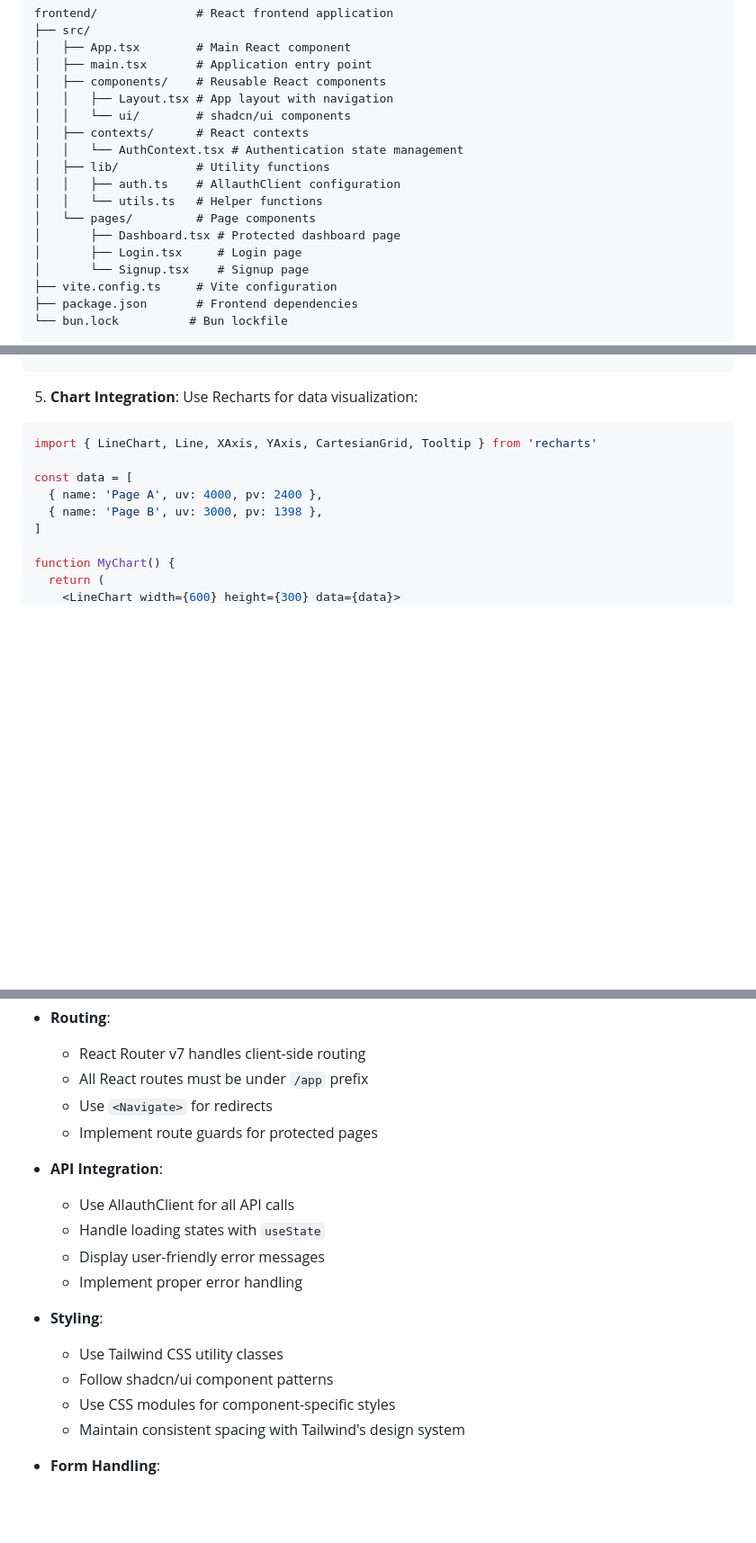
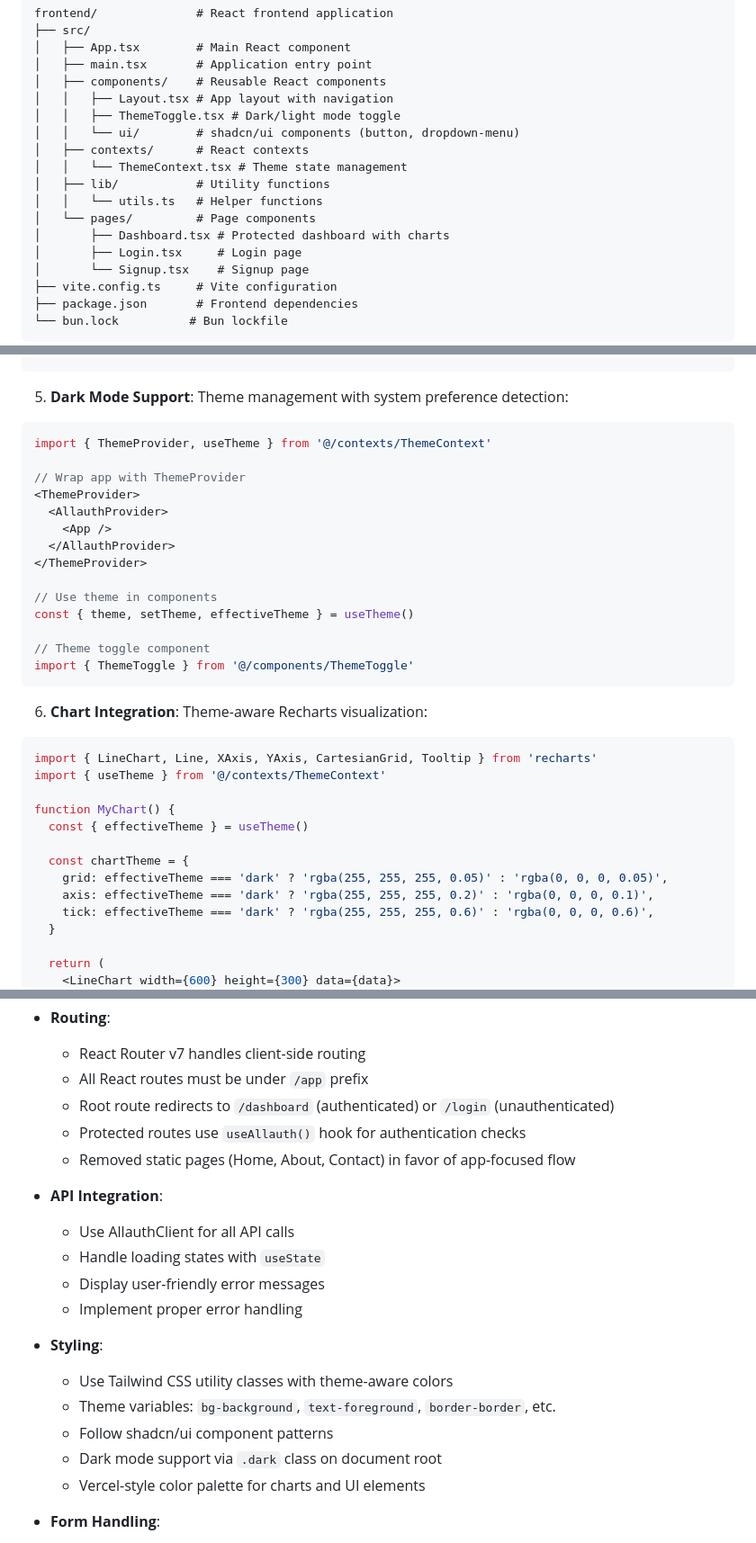
Before and after one commit to knowsuchagency/django-template, a Markdown page: CLAUDE.md, 3 parts joined by grey strips. Shown: that part at 90% size. Drawn GitHub-style; blank space fills up the shorter version.

````diff
--- a/CLAUDE.md
+++ b/CLAUDE.md
@@ -86,14 +87,14 @@ frontend/              # React frontend application
 │   ├── main.tsx       # Application entry point
 │   ├── components/    # Reusable React components
 │   │   ├── Layout.tsx # App layout with navigation
-│   │   └── ui/        # shadcn/ui components
+│   │   ├── ThemeToggle.tsx # Dark/light mode toggle
+│   │   └── ui/        # shadcn/ui components (button, dropdown-menu)
 │   ├── contexts/      # React contexts
-│   │   └── AuthContext.tsx # Authentication state management
+│   │   └── ThemeContext.tsx # Theme state management
 │   ├── lib/           # Utility functions
-│   │   ├── auth.ts    # AllauthClient configuration
 │   │   └── utils.ts   # Helper functions
 │   └── pages/         # Page components
-│       ├── Dashboard.tsx # Protected dashboard page
+│       ├── Dashboard.tsx # Protected dashboard with charts
 │       ├── Login.tsx     # Login page
 │       └── Signup.tsx    # Signup page
 ├── vite.config.ts     # Vite configuration
@@ -207,15 +236,37 @@ export function MyComponent() {
 }
 ```
 
-5. **Chart Integration**: Use Recharts for data visualization:
+5. **Dark Mode Support**: Theme management with system preference detection:
+```typescript
+import { ThemeProvider, useTheme } from '@/contexts/ThemeContext'
+
+// Wrap app with ThemeProvider
+<ThemeProvider>
+  <AllauthProvider>
+    <App />
+  </AllauthProvider>
+</ThemeProvider>
+
+// Use theme in components
+const { theme, setTheme, effectiveTheme } = useTheme()
+
+// Theme toggle component
+import { ThemeToggle } from '@/components/ThemeToggle'
+```
+
+6. **Chart Integration**: Theme-aware Recharts visualization:
 ```typescript
 import { LineChart, Line, XAxis, YAxis, CartesianGrid, Tooltip } from 'recharts'
-
-const data = [
-  { name: 'Page A', uv: 4000, pv: 2400 },
-  { name: 'Page B', uv: 3000, pv: 1398 },
-]
+import { useTheme } from '@/contexts/ThemeContext'
 
 function MyChart() {
+  const { effectiveTheme } = useTheme()
+
+  const chartTheme = {
+    grid: effectiveTheme === 'dark' ? 'rgba(255, 255, 255, 0.05)' : 'rgba(0, 0, 0, 0.05)',
+    axis: effectiveTheme === 'dark' ? 'rgba(255, 255, 255, 0.2)' : 'rgba(0, 0, 0, 0.1)',
+    tick: effectiveTheme === 'dark' ? 'rgba(255, 255, 255, 0.6)' : 'rgba(0, 0, 0, 0.6)',
+  }
+
   return (
     <LineChart width={600} height={300} data={data}>
@@ -264,8 +315,9 @@ The project uses `mise.toml` for environment configuration. Key variables:
 - **Routing**:
   - React Router v7 handles client-side routing
   - All React routes must be under `/app` prefix
-  - Use `<Navigate>` for redirects
-  - Implement route guards for protected pages
+  - Root route redirects to `/dashboard` (authenticated) or `/login` (unauthenticated)
+  - Protected routes use `useAllauth()` hook for authentication checks
+  - Removed static pages (Home, About, Contact) in favor of app-focused flow
 
 - **API Integration**:
   - Use AllauthClient for all API calls
@@ -274,10 +326,11 @@ The project uses `mise.toml` for environment configuration. Key variables:
   - Implement proper error handling
 
 - **Styling**:
-  - Use Tailwind CSS utility classes
+  - Use Tailwind CSS utility classes with theme-aware colors
+  - Theme variables: `bg-background`, `text-foreground`, `border-border`, etc.
   - Follow shadcn/ui component patterns
-  - Use CSS modules for component-specific styles
-  - Maintain consistent spacing with Tailwind's design system
+  - Dark mode support via `.dark` class on document root
+  - Vercel-style color palette for charts and UI elements
 
 - **Form Handling**:
   - Use controlled components with React state
````
Also changed, not shown: other parts of CLAUDE.md (+69 -34 lines).
